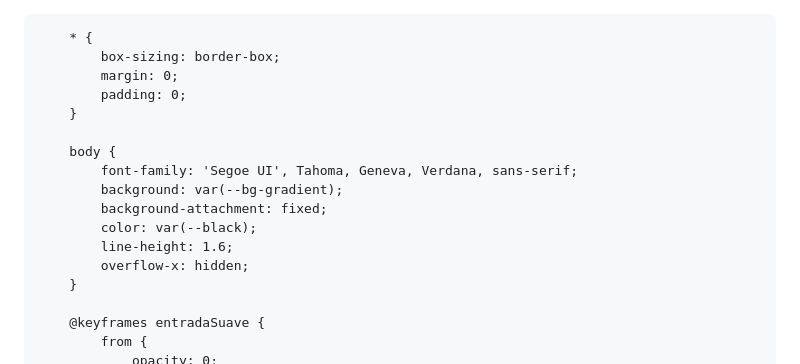
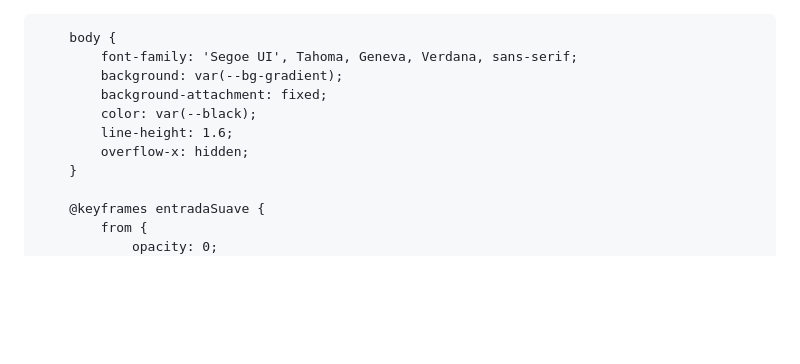
Before and after one commit to matiasivan3005-prog/Apuntodelpique, a Markdown page: README.md, the part around the change. Drawn GitHub-style; blank space fills up the shorter version.

```diff
--- a/README.md
+++ b/README.md
@@ -1,5 +1,3 @@
-<!DOCTYPE html>
-
 <html lang="es">
 
 <head>
@@ -15,12 +13,6 @@
             --red: #ef4444;
             --white: #ffffff;
             --dark-green: #14532d;
-        }
-
-        * {
-            box-sizing: border-box;
-            margin: 0;
-            padding: 0;
         }
 
         body {
```
